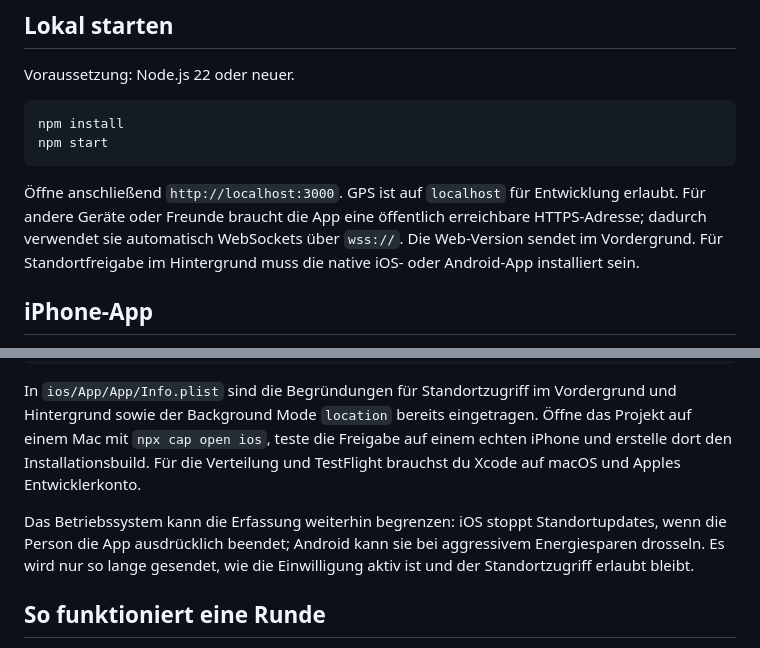
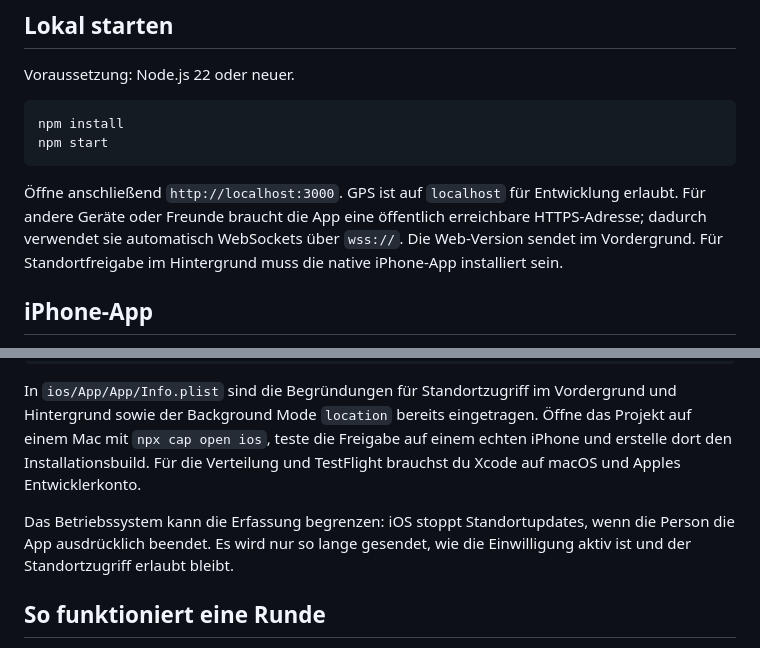
Before and after one commit to Oliversattller/Gottcha, a Markdown page: README.md, 2 parts joined by grey strips. GitHub-like rendering.

Commit message:
Document iPhone-only background tracking

````diff
--- a/README.md
+++ b/README.md
@@ -11,7 +11,7 @@ npm install
 npm start
 ```
 
-Öffne anschließend `http://localhost:3000`. GPS ist auf `localhost` für Entwicklung erlaubt. Für andere Geräte oder Freunde braucht die App eine öffentlich erreichbare HTTPS-Adresse; dadurch verwendet sie automatisch WebSockets über `wss://`. Die Web-Version sendet im Vordergrund. Für Standortfreigabe im Hintergrund muss die native iOS- oder Android-App installiert sein.
+Öffne anschließend `http://localhost:3000`. GPS ist auf `localhost` für Entwicklung erlaubt. Für andere Geräte oder Freunde braucht die App eine öffentlich erreichbare HTTPS-Adresse; dadurch verwendet sie automatisch WebSockets über `wss://`. Die Web-Version sendet im Vordergrund. Für Standortfreigabe im Hintergrund muss die native iPhone-App installiert sein.
 
 ## iPhone-App
 
@@ -25,7 +25,7 @@ npm run cap:ios
 
 In `ios/App/App/Info.plist` sind die Begründungen für Standortzugriff im Vordergrund und Hintergrund sowie der Background Mode `location` bereits eingetragen. Öffne das Projekt auf einem Mac mit `npx cap open ios`, teste die Freigabe auf einem echten iPhone und erstelle dort den Installationsbuild. Für die Verteilung und TestFlight brauchst du Xcode auf macOS und Apples Entwicklerkonto.
 
-Das Betriebssystem kann die Erfassung weiterhin begrenzen: iOS stoppt Standortupdates, wenn die Person die App ausdrücklich beendet; Android kann sie bei aggressivem Energiesparen drosseln. Es wird nur so lange gesendet, wie die Einwilligung aktiv ist und der Standortzugriff erlaubt bleibt.
+Das Betriebssystem kann die Erfassung begrenzen: iOS stoppt Standortupdates, wenn die Person die App ausdrücklich beendet. Es wird nur so lange gesendet, wie die Einwilligung aktiv ist und der Standortzugriff erlaubt bleibt.
 
 ## So funktioniert eine Runde
 
````
